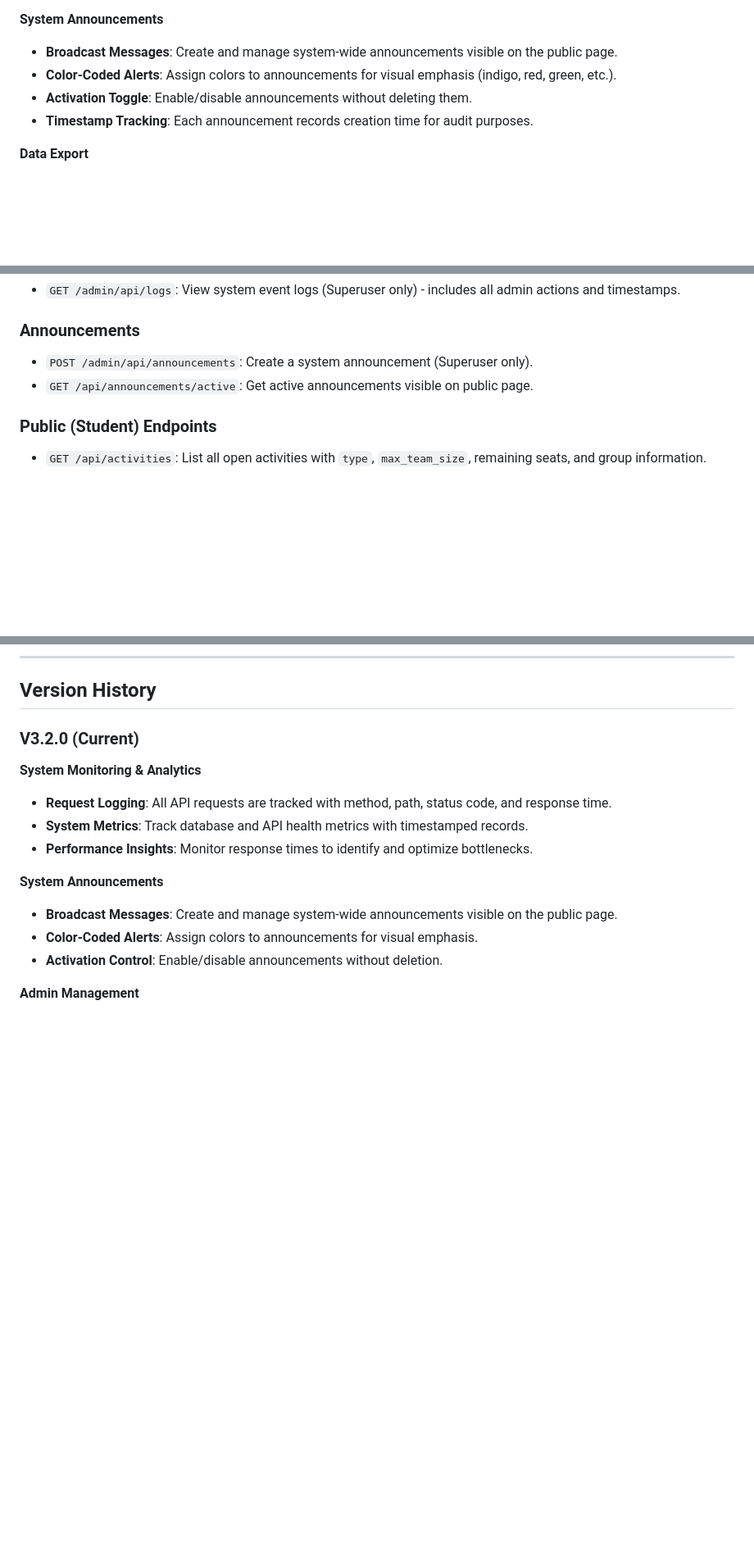
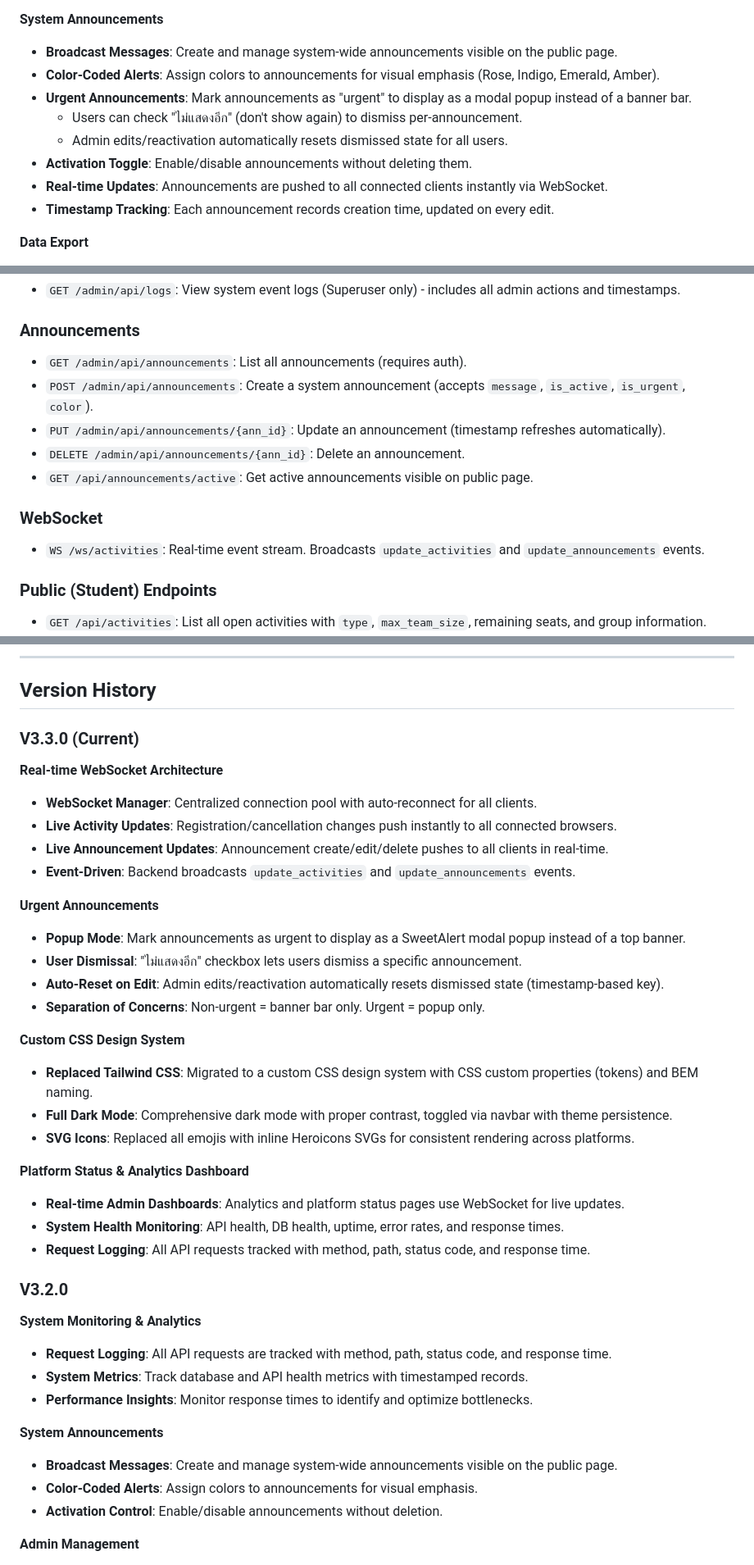
Before and after one commit to Nonx2360/DSNPRU_REG, a Markdown page: README.md, 3 parts joined by grey strips. Shown at 82% size. GitHub-like rendering; blank space fills up the shorter version.

Commit message:
improve : readme after i almost forget

```diff
--- a/README.md
+++ b/README.md
@@ -120,9 +122,13 @@ A comprehensive backend for school staff, accessed via a **hidden login portal**
 
 **System Announcements**
 - **Broadcast Messages**: Create and manage system-wide announcements visible on the public page.
-- **Color-Coded Alerts**: Assign colors to announcements for visual emphasis (indigo, red, green, etc.).
+- **Color-Coded Alerts**: Assign colors to announcements for visual emphasis (Rose, Indigo, Emerald, Amber).
+- **Urgent Announcements**: Mark announcements as "urgent" to display as a modal popup instead of a banner bar.
+  - Users can check "ไม่แสดงอีก" (don't show again) to dismiss per-announcement.
+  - Admin edits/reactivation automatically resets dismissed state for all users.
 - **Activation Toggle**: Enable/disable announcements without deleting them.
-- **Timestamp Tracking**: Each announcement records creation time for audit purposes.
+- **Real-time Updates**: Announcements are pushed to all connected clients instantly via WebSocket.
+- **Timestamp Tracking**: Each announcement records creation time, updated on every edit.
 
 **Data Export**
 - **Excel Export**: Comprehensive registration lists with activity, student name, classroom, student ID, and sequence number columns.
@@ -486,8 +516,14 @@ The API is fully documented with Swagger UI at `/docs`. Key endpoints include:
 - `GET /admin/api/logs`: View system event logs (Superuser only) - includes all admin actions and timestamps.
 
 ### Announcements
-- `POST /admin/api/announcements`: Create a system announcement (Superuser only).
+- `GET /admin/api/announcements`: List all announcements (requires auth).
+- `POST /admin/api/announcements`: Create a system announcement (accepts `message`, `is_active`, `is_urgent`, `color`).
+- `PUT /admin/api/announcements/{ann_id}`: Update an announcement (timestamp refreshes automatically).
+- `DELETE /admin/api/announcements/{ann_id}`: Delete an announcement.
 - `GET /api/announcements/active`: Get active announcements visible on public page.
+
+### WebSocket
+- `WS /ws/activities`: Real-time event stream. Broadcasts `update_activities` and `update_announcements` events.
 
 ### Public (Student) Endpoints
 - `GET /api/activities`: List all open activities with `type`, `max_team_size`, remaining seats, and group information.
@@ -583,7 +620,31 @@ The API is fully documented with Swagger UI at `/docs`. Key endpoints include:
 
 ## Version History
 
-### V3.2.0 (Current)
+### V3.3.0 (Current)
+
+**Real-time WebSocket Architecture**
+- **WebSocket Manager**: Centralized connection pool with auto-reconnect for all clients.
+- **Live Activity Updates**: Registration/cancellation changes push instantly to all connected browsers.
+- **Live Announcement Updates**: Announcement create/edit/delete pushes to all clients in real-time.
+- **Event-Driven**: Backend broadcasts `update_activities` and `update_announcements` events.
+
+**Urgent Announcements**
+- **Popup Mode**: Mark announcements as urgent to display as a SweetAlert modal popup instead of a top banner.
+- **User Dismissal**: "ไม่แสดงอีก" checkbox lets users dismiss a specific announcement.
+- **Auto-Reset on Edit**: Admin edits/reactivation automatically resets dismissed state (timestamp-based key).
+- **Separation of Concerns**: Non-urgent = banner bar only. Urgent = popup only.
+
+**Custom CSS Design System**
+- **Replaced Tailwind CSS**: Migrated to a custom CSS design system with CSS custom properties (tokens) and BEM naming.
+- **Full Dark Mode**: Comprehensive dark mode with proper contrast, toggled via navbar with theme persistence.
+- **SVG Icons**: Replaced all emojis with inline Heroicons SVGs for consistent rendering across platforms.
+
+**Platform Status & Analytics Dashboard**
+- **Real-time Admin Dashboards**: Analytics and platform status pages use WebSocket for live updates.
+- **System Health Monitoring**: API health, DB health, uptime, error rates, and response times.
+- **Request Logging**: All API requests tracked with method, path, status code, and response time.
+
+### V3.2.0
 
 **System Monitoring & Analytics**
 - **Request Logging**: All API requests are tracked with method, path, status code, and response time.
```
Also changed, not shown: other parts of README.md (+51 -19 lines).
